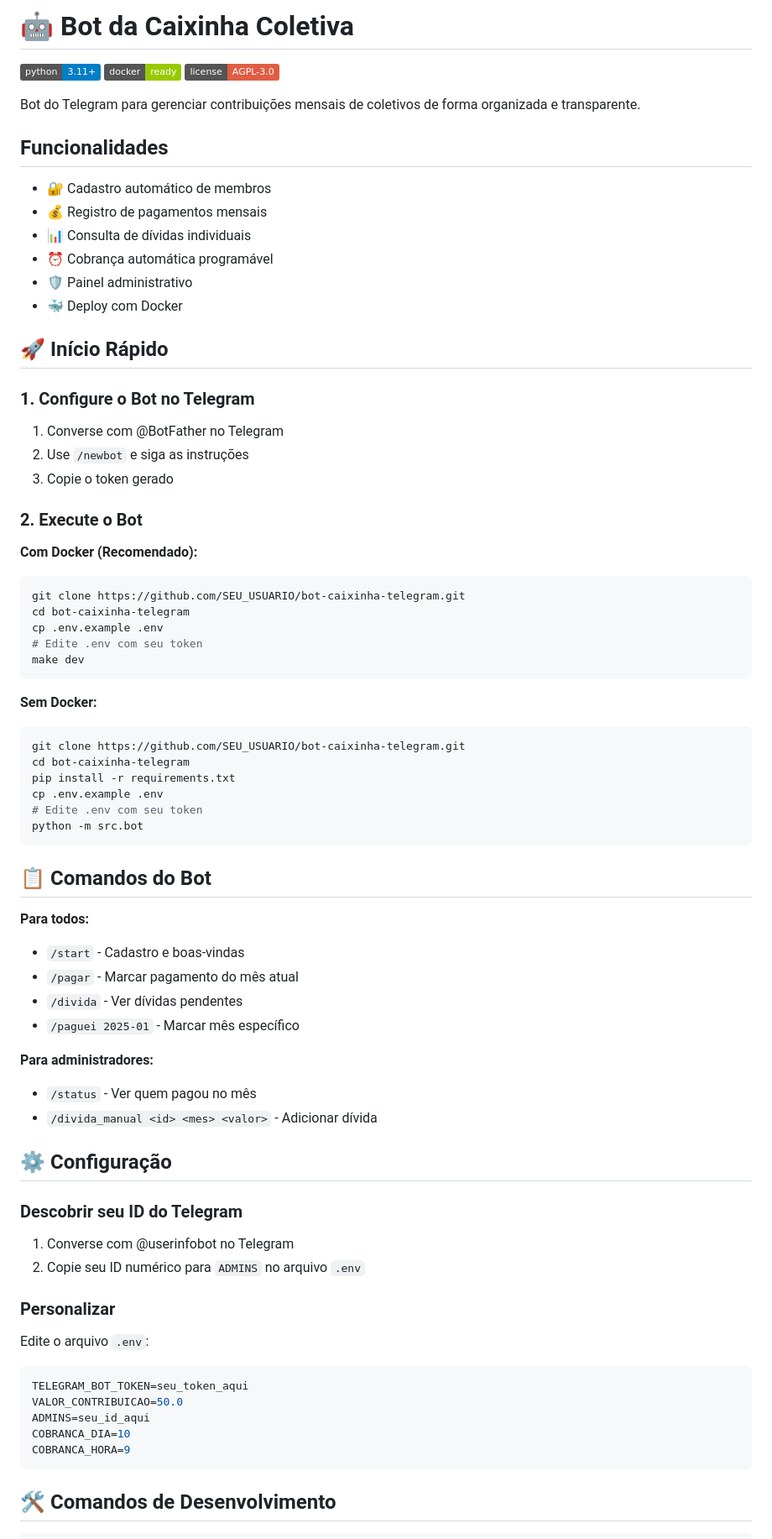
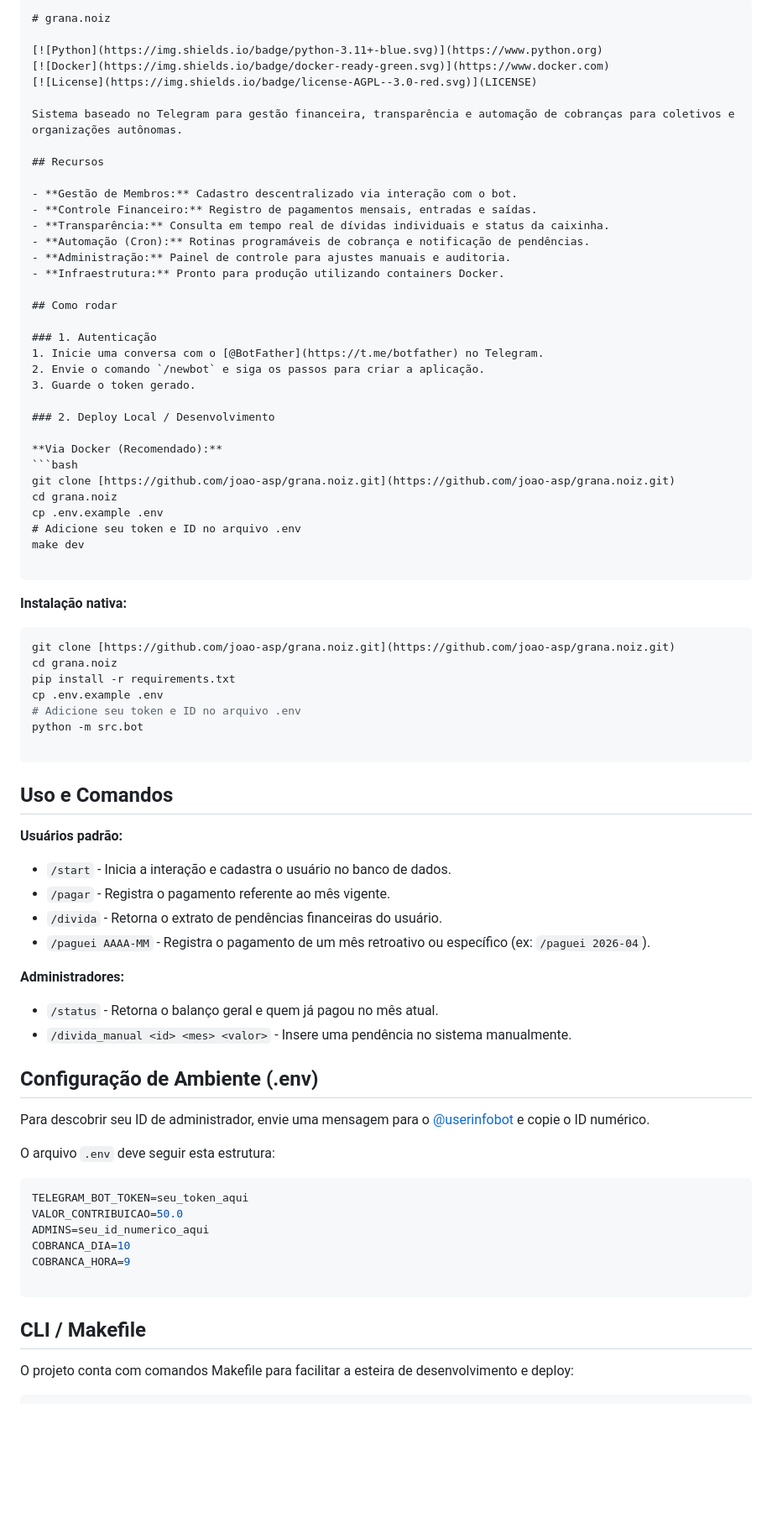
Before and after one commit to joao-asp/grana.noiz, a Markdown page: README.md, the part around one of its changes. Shown at 84% size. Drawn GitHub-style; badges without logos; blank space fills up the shorter version.

Commit message:
Revise README for project overview and instructions
Updated project description, features, and setup instructions in README.md.

````diff
--- a/README.md
+++ b/README.md
@@ -1,76 +1,83 @@
-# 🤖 Bot da Caixinha Coletiva
+```markdown
+# grana.noiz
 
 [![Python](https://img.shields.io/badge/python-3.11+-blue.svg)](https://www.python.org)
 [![Docker](https://img.shields.io/badge/docker-ready-green.svg)](https://www.docker.com)
 [![License](https://img.shields.io/badge/license-AGPL--3.0-red.svg)](LICENSE)
 
-Bot do Telegram para gerenciar contribuições mensais de coletivos de forma organizada e transparente.
+Sistema baseado no Telegram para gestão financeira, transparência e automação de cobranças para coletivos e organizações autônomas.
 
-##  Funcionalidades
+## Recursos
 
-- 🔐 Cadastro automático de membros
-- 💰 Registro de pagamentos mensais
-- 📊 Consulta de dívidas individuais
-- ⏰ Cobrança automática programável
-- 🛡️ Painel administrativo
-- 🐳 Deploy com Docker
+- **Gestão de Membros:** Cadastro descentralizado via interação com o bot.
+- **Controle Financeiro:** Registro de pagamentos mensais, entradas e saídas.
+- **Transparência:** Consulta em tempo real de dívidas individuais e status da caixinha.
+- **Automação (Cron):** Rotinas programáveis de cobrança e notificação de pendências.
+- **Administração:** Painel de controle para ajustes manuais e auditoria.
+- **Infraestrutura:** Pronto para produção utilizando containers Docker.
 
-## 🚀 Início Rápido
+## Como rodar
 
-### 1. Configure o Bot no Telegram
-1. Converse com @BotFather no Telegram
-2. Use `/newbot` e siga as instruções
-3. Copie o token gerado
+### 1. Autenticação
+1. Inicie uma conversa com o [@BotFather](https://t.me/botfather) no Telegram.
+2. Envie o comando `/newbot` e siga os passos para criar a aplicação.
+3. Guarde o token gerado.
 
-### 2. Execute o Bot
+### 2. Deploy Local / Desenvolvimento
 
-**Com Docker (Recomendado):**
+**Via Docker (Recomendado):**
 ```bash
-git clone https://github.com/SEU_USUARIO/bot-caixinha-telegram.git
-cd bot-caixinha-telegram
+git clone [https://github.com/joao-asp/grana.noiz.git](https://github.com/joao-asp/grana.noiz.git)
+cd grana.noiz
 cp .env.example .env
-# Edite .env com seu token
+# Adicione seu token e ID no arquivo .env
 make dev
+
 ```
 
-**Sem Docker:**
+**Instalação nativa:**
+
 ```bash
-git clone https://github.com/SEU_USUARIO/bot-caixinha-telegram.git
-cd bot-caixinha-telegram
+git clone [https://github.com/joao-asp/grana.noiz.git](https://github.com/joao-asp/grana.noiz.git)
+cd grana.noiz
 pip install -r requirements.txt
 cp .env.example .env
-# Edite .env com seu token
+# Adicione seu token e ID no arquivo .env
 python -m src.bot
+
 ```
 
-## 📋 Comandos do Bot
+## Uso e Comandos
 
-**Para todos:**
-- `/start` - Cadastro e boas-vindas
-- `/pagar` - Marcar pagamento do mês atual
-- `/divida` - Ver dívidas pendentes
-- `/paguei 2025-01` - Marcar mês específico
+**Usuários padrão:**
 
-**Para administradores:**
-- `/status` - Ver quem pagou no mês
-- `/divida_manual <id> <mes> <valor>` - Adicionar dívida
+* `/start` - Inicia a interação e cadastra o usuário no banco de dados.
+* `/pagar` - Registra o pagamento referente ao mês vigente.
+* `/divida` - Retorna o extrato de pendências financeiras do usuário.
+* `/paguei AAAA-MM` - Registra o pagamento de um mês retroativo ou específico (ex: `/paguei 2026-04`).
 
-## ⚙️ Configuração
+**Administradores:**
 
-### Descobrir seu ID do Telegram
-1. Converse com @userinfobot no Telegram
-2. Copie seu ID numérico para `ADMINS` no arquivo `.env`
+* `/status` - Retorna o balanço geral e quem já pagou no mês atual.
+* `/divida_manual <id> <mes> <valor>` - Insere uma pendência no sistema manualmente.
 
-### Personalizar
-Edite o arquivo `.env`:
-```bash
+## Configuração de Ambiente (.env)
+
+Para descobrir seu ID de administrador, envie uma mensagem para o [@userinfobot](https://t.me/userinfobot) e copie o ID numérico.
+
+O arquivo `.env` deve seguir esta estrutura:
+
+```env
 TELEGRAM_BOT_TOKEN=seu_token_aqui
 VALOR_CONTRIBUICAO=50.0
-ADMINS=seu_id_aqui
+ADMINS=seu_id_numerico_aqui
 COBRANCA_DIA=10
 COBRANCA_HORA=9
+
 ```
 
-## 🛠️ Comandos de Desenvolvimento
+## CLI / Makefile
+
+O projeto conta com comandos Makefile para facilitar a esteira de desenvolvimento e deploy:
 
 ```bash
````
Also changed, not shown: other parts of README.md (+54 -46 lines).
